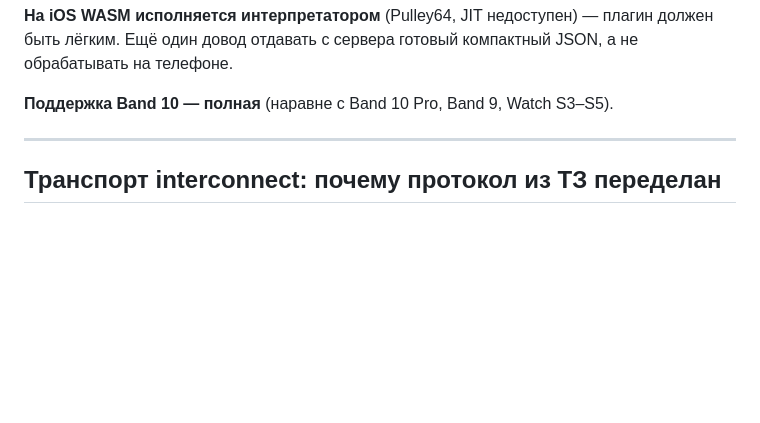
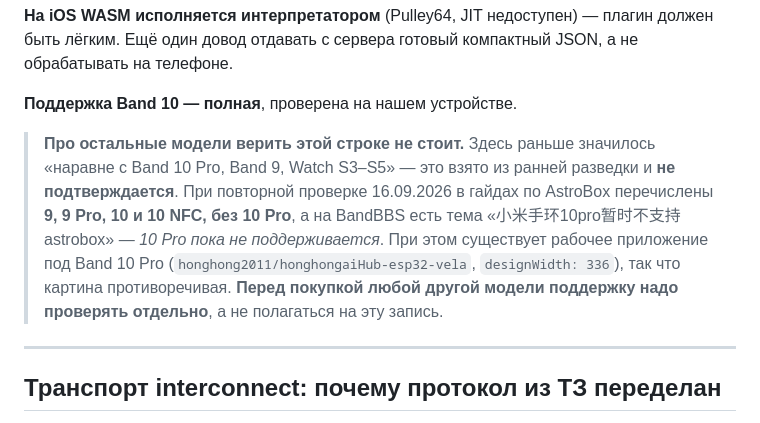
Before and after one commit to ThNikGhost/omsu-band-schedule, a Markdown page: docs/DECISIONS.md, the part around the change. Rendered like a GitHub page; blank space fills up the shorter version.

Commit message:
Stop claiming AstroBox supports models we never checked
The note said support was full for Band 10 Pro, Band 9 and the Watch S3-S5,
alongside our own Band 10. Only the Band 10 part was ever verified. Re-checking
today, the AstroBox guides list 9, 9 Pro, 10 and 10 NFC and leave out the 10
Pro, and BandBBS has a thread saying the 10 Pro is not supported yet - while a
working quick app for the 10 Pro does exist. The picture is contradictory, so
the line now says to check any other model before buying it.

Co-Authored-By: Claude Opus 5 <noreply@anthropic.com>

```diff
--- a/docs/DECISIONS.md
+++ b/docs/DECISIONS.md
@@ -103,7 +103,16 @@
 **На iOS WASM исполняется интерпретатором** (Pulley64, JIT недоступен) — плагин должен быть
 лёгким. Ещё один довод отдавать с сервера готовый компактный JSON, а не обрабатывать на телефоне.
 
-**Поддержка Band 10 — полная** (наравне с Band 10 Pro, Band 9, Watch S3–S5).
+**Поддержка Band 10 — полная**, проверена на нашем устройстве.
+
+> **Про остальные модели верить этой строке не стоит.** Здесь раньше значилось «наравне с
+> Band 10 Pro, Band 9, Watch S3–S5» — это взято из ранней разведки и **не подтверждается**.
+> При повторной проверке 16.09.2026 в гайдах по AstroBox перечислены **9, 9 Pro, 10 и 10 NFC,
+> без 10 Pro**, а на BandBBS есть тема «小米手环10pro暂时不支持astrobox» — *10 Pro пока
+> не поддерживается*. При этом существует рабочее приложение под Band 10 Pro
+> (`honghong2011/honghongaiHub-esp32-vela`, `designWidth: 336`), так что картина
+> противоречивая. **Перед покупкой любой другой модели поддержку надо проверять отдельно**,
+> а не полагаться на эту запись.
 
 ---
 
```
